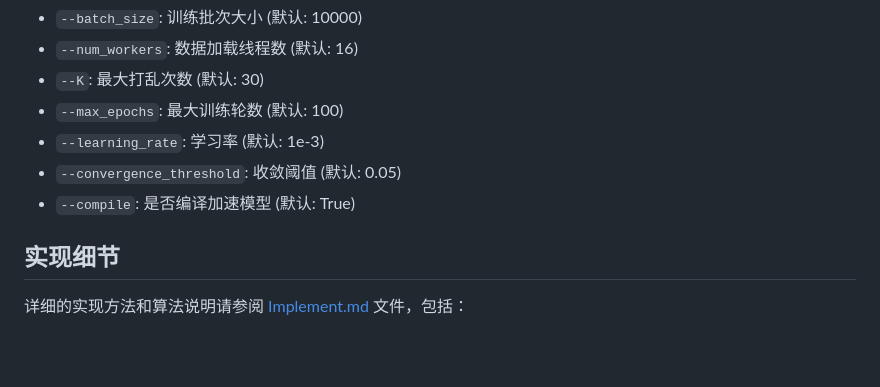
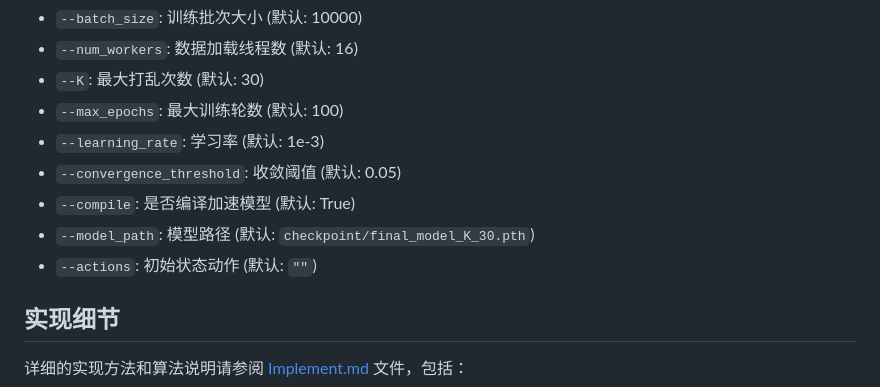
Before and after one commit to xiaofeng218/DeepcubeA, a Markdown page: Readme.md, the part around one of its changes. Rendered like a GitHub page; blank space fills up the shorter version.

```diff
--- a/Readme.md
+++ b/Readme.md
@@ -84,6 +85,8 @@ python app.py
 - `--learning_rate`: 学习率 (默认: 1e-3)
 - `--convergence_threshold`: 收敛阈值 (默认: 0.05)
 - `--compile`: 是否编译加速模型 (默认: True)
+- `--model_path`: 模型路径 (默认: `checkpoint/final_model_K_30.pth`)
+- `--actions`: 初始状态动作 (默认: `""`)
 
 ## 实现细节
 
```
Also changed, not shown: other parts of Readme.md (+2 -0 lines).
